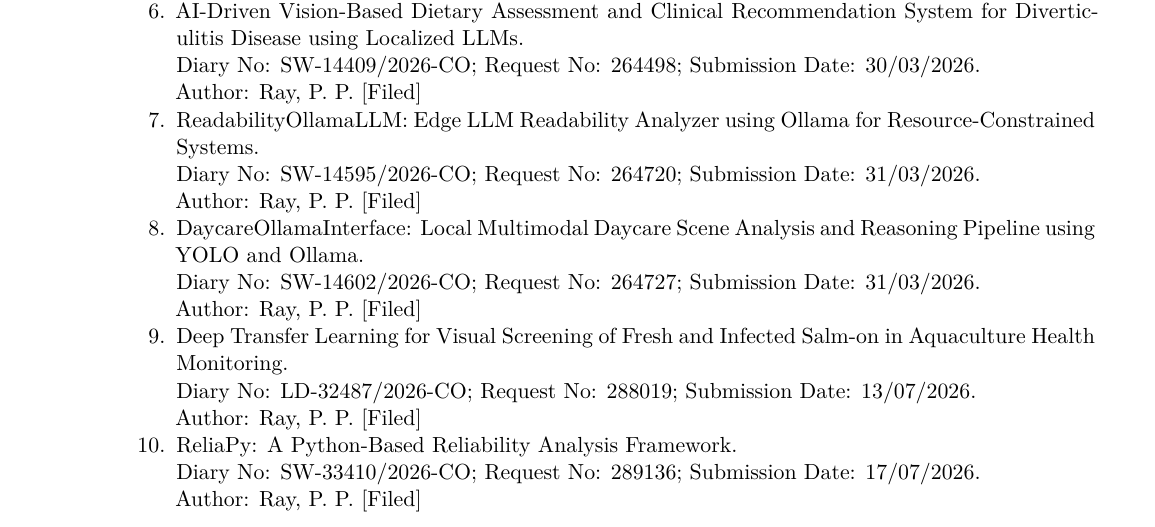
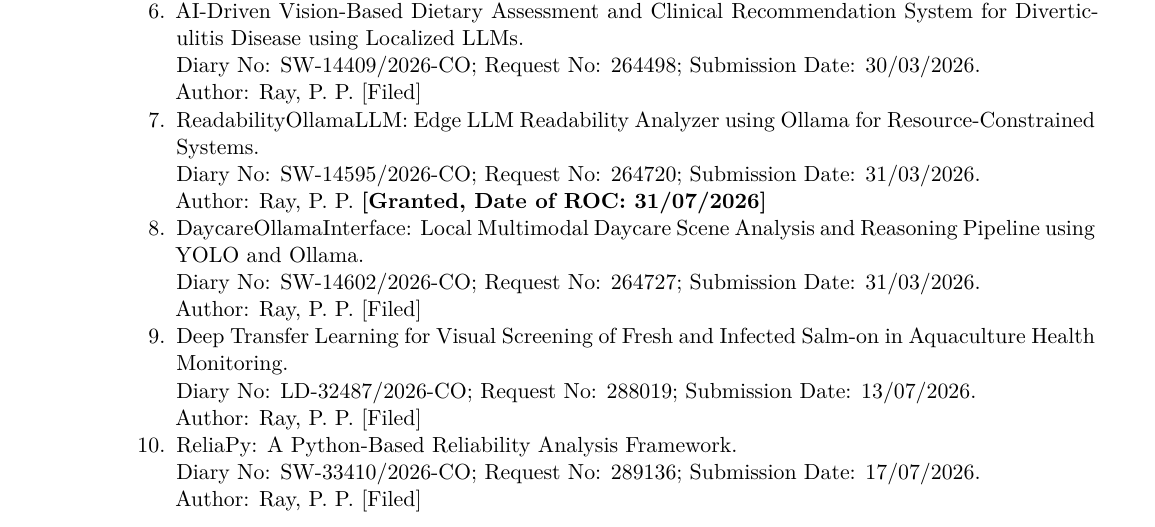
Before and after one commit to ParthaPRay/ParthaPRay.github.io, a LaTeX CV (assets/ParthaPratimRay_CV_Latex.tex): part of page 18 of 30, cut so that both start at the same text. Compiled offline with XeLaTeX.

Commit message:
Add files via upload

```diff
--- a/assets/ParthaPratimRay_CV_Latex.tex
+++ b/assets/ParthaPratimRay_CV_Latex.tex
@@ -791,7 +791,7 @@
 
 		\item ReadabilityOllamaLLM: Edge LLM Readability Analyzer using Ollama for Resource-Constrained Systems. \\
 		Diary No: SW-14595/2026-CO; Request No: 264720; Submission Date: 31/03/2026. \\
-		Author: Ray, P. P. [Filed]
+		Author: Ray, P. P. \textbf{[Granted, Date of ROC: 31/07/2026]}
 
 		\item DaycareOllamaInterface: Local Multimodal Daycare Scene Analysis and Reasoning Pipeline using YOLO and Ollama. \\
 		Diary No: SW-14602/2026-CO; Request No: 264727; Submission Date: 31/03/2026. \\
```
Also changed, not shown: assets/ParthaPratimRay_CV_Latex.pdf.
